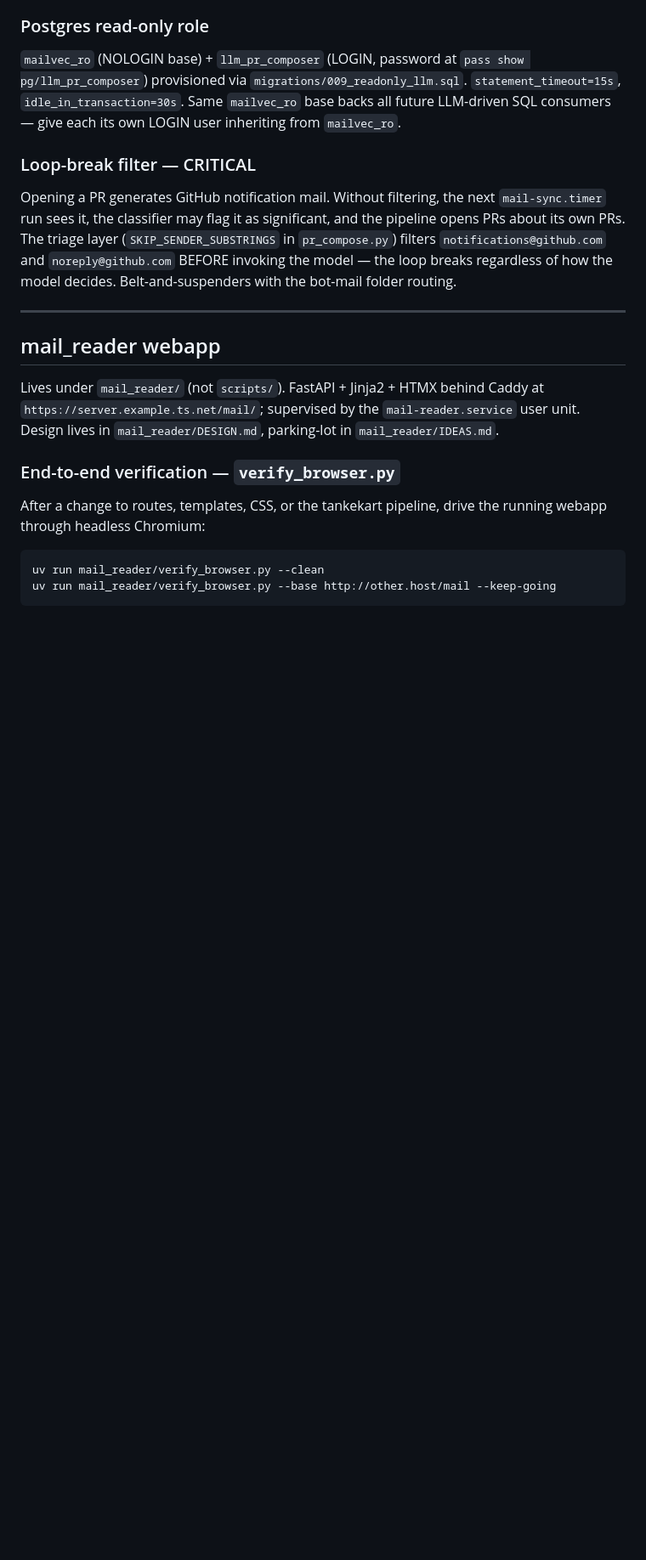
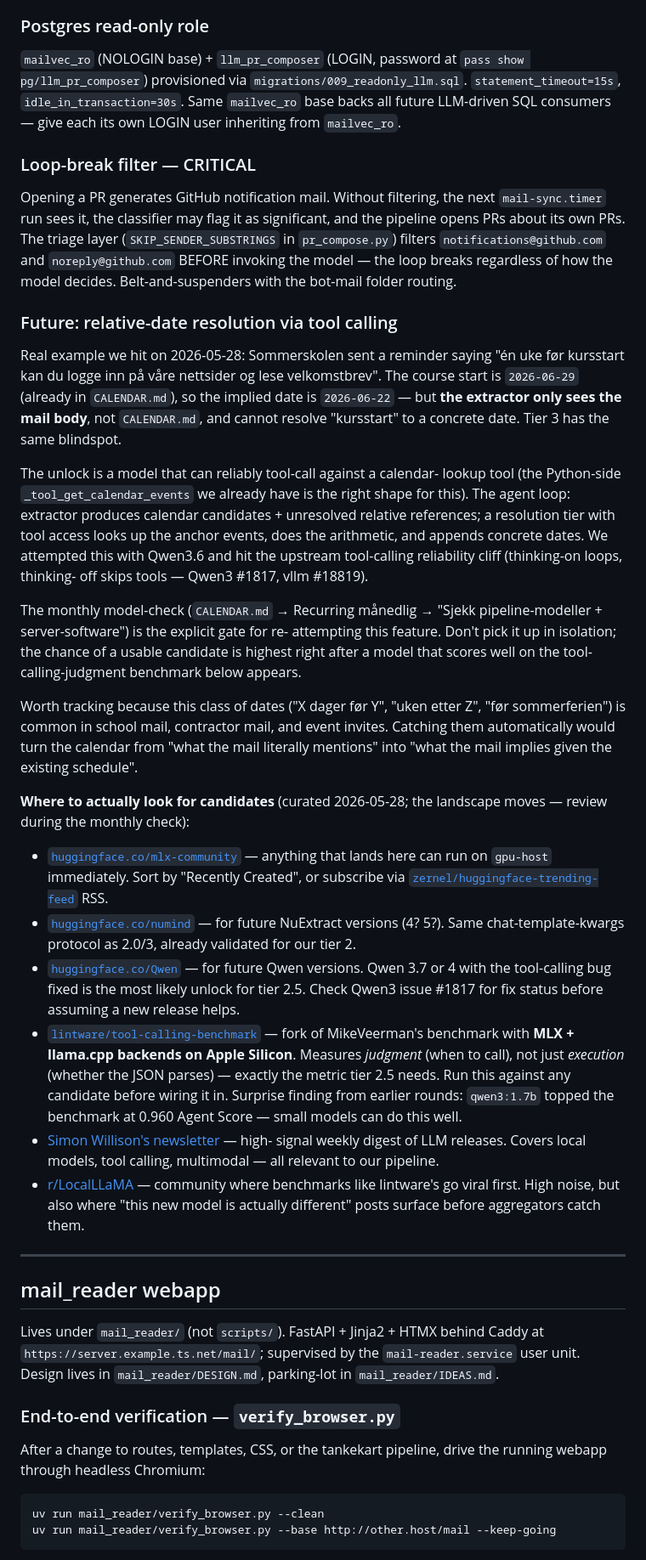
Before and after one commit to kristofferkoch/diary-scripts, a Markdown page: scripts/README.md, the part around the change. Shown at 85% size. Drawn GitHub-style; blank space fills up the shorter version.

Commit message:
DOC: pr_compose Future-feature + kilder for modell-nyheter + kalender-hook
Sommerskolen-mailen (2026-05-28, PR #10) sa "én uke før kursstart"
— kursstart er 2026-06-29 (i CALENDAR.md), implisert dato 2026-06-22,
men ekstraktoren ser ikke CALENDAR.md. Krever en tier 2.5 med pålitelig
tool-calling. Qwen3.6 har upstream tool-bug (#1817), så featuren venter
på en bedre kandidat.

- scripts/README.md (pr_compose-seksjonen):
  - Future: relative-date resolution — beskriver klassen av problemer,
    hvorfor Qwen3.6 ikke duger nå, og krysser av kalender-hooken som
    explicit gate for re-attempt.
  - "Where to actually look for candidates": kuratert liste over
    kilder for modell-nyheter — mlx-community / numind / Qwen på HF,
    lintware/tool-calling-benchmark (måler judgment, ikke bare
    execution, MLX-backend på Apple Silicon), Simon Willisons
    newsletter, r/LocalLLaMA. Trending-feed RSS notert.

- CALENDAR.md (Recurring månedlig → "Sjekk pipeline-modeller"):
  - Step 4 lagt til: re-attempt-gate for tier 2.5. Hvis en av
    månedens kandidater scorer bra på tool-calling-benchmark,
    vurder relative-date-resolution-featuren. Hvis ingen passerer,
    skip — ikke prøv featuren med en modell vi vet feiler.

Hooken sikrer at vi ikke prøver featuren i isolasjon ("la oss forsøke
i dag fordi det er kult"), men venter på et konkret signal fra
benchmark-en. Hooken sikrer også at det IKKE blir glemt — kalender-
påminnelsen tvinger gjennomgangen månedlig.

Co-Authored-By: Claude Opus 4.7 (1M context) <noreply@anthropic.com>

```diff
--- a/scripts/README.md
+++ b/scripts/README.md
@@ -582,6 +582,66 @@ layer (`SKIP_SENDER_SUBSTRINGS` in `pr_compose.py`) filters
 model — the loop breaks regardless of how the model decides.
 Belt-and-suspenders with the bot-mail folder routing.
 
+### Future: relative-date resolution via tool calling
+
+Real example we hit on 2026-05-28: Sommerskolen sent a reminder
+saying "én uke før kursstart kan du logge inn på våre nettsider og lese
+velkomstbrev". The course start is `2026-06-29` (already in
+`CALENDAR.md`), so the implied date is `2026-06-22` — but **the
+extractor only sees the mail body**, not `CALENDAR.md`, and cannot
+resolve "kursstart" to a concrete date. Tier 3 has the same blindspot.
+
+The unlock is a model that can reliably tool-call against a calendar-
+lookup tool (the Python-side `_tool_get_calendar_events` we already
+have is the right shape for this). The agent loop: extractor produces
+calendar candidates + unresolved relative references; a resolution
+tier with tool access looks up the anchor events, does the arithmetic,
+and appends concrete dates. We attempted this with Qwen3.6 and hit the
+upstream tool-calling reliability cliff (thinking-on loops, thinking-
+off skips tools — Qwen3 #1817, vllm #18819).
+
+The monthly model-check (`CALENDAR.md` → Recurring månedlig → "Sjekk
+pipeline-modeller + server-software") is the explicit gate for re-
+attempting this feature. Don't pick it up in isolation; the chance of
+a usable candidate is highest right after a model that scores well on
+the tool-calling-judgment benchmark below appears.
+
+Worth tracking because this class of dates ("X dager før Y", "uken
+etter Z", "før sommerferien") is common in school mail, contractor
+mail, and event invites. Catching them automatically would turn the
+calendar from "what the mail literally mentions" into "what the mail
+implies given the existing schedule".
+
+**Where to actually look for candidates** (curated 2026-05-28; the
+landscape moves — review during the monthly check):
+
+- [`huggingface.co/mlx-community`](https://huggingface.co/mlx-community)
+  — anything that lands here can run on `gpu-host` immediately. Sort
+  by "Recently Created", or subscribe via
+  [`zernel/huggingface-trending-feed`](https://github.com/zernel/huggingface-trending-feed)
+  RSS.
+- [`huggingface.co/numind`](https://huggingface.co/numind) — for
+  future NuExtract versions (4? 5?). Same chat-template-kwargs protocol
+  as 2.0/3, already validated for our tier 2.
+- [`huggingface.co/Qwen`](https://huggingface.co/Qwen) — for future
+  Qwen versions. Qwen 3.7 or 4 with the tool-calling bug fixed is the
+  most likely unlock for tier 2.5. Check Qwen3 issue #1817 for fix
+  status before assuming a new release helps.
+- [`lintware/tool-calling-benchmark`](https://github.com/lintware/tool-calling-benchmark)
+  — fork of MikeVeerman's benchmark with **MLX + llama.cpp backends on
+  Apple Silicon**. Measures *judgment* (when to call), not just
+  *execution* (whether the JSON parses) — exactly the metric tier 2.5
+  needs. Run this against any candidate before wiring it in. Surprise
+  finding from earlier rounds: `qwen3:1.7b` topped the benchmark at
+  0.960 Agent Score — small models can do this well.
+- [Simon Willison's newsletter](https://simonw.substack.com/) — high-
+  signal weekly digest of LLM releases. Covers local models, tool
+  calling, multimodal — all relevant to our pipeline.
+- [r/LocalLLaMA](https://www.reddit.com/r/LocalLLaMA/) — community
+  where benchmarks like lintware's go viral first. High noise, but
+  also where "this new model is actually different" posts surface
+  before aggregators catch them.
+
 ---
 
 ## mail_reader webapp
```
